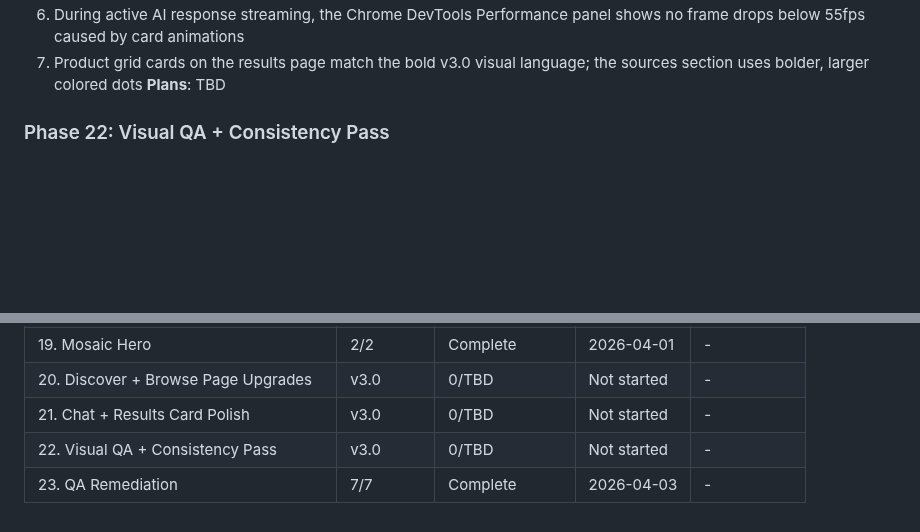
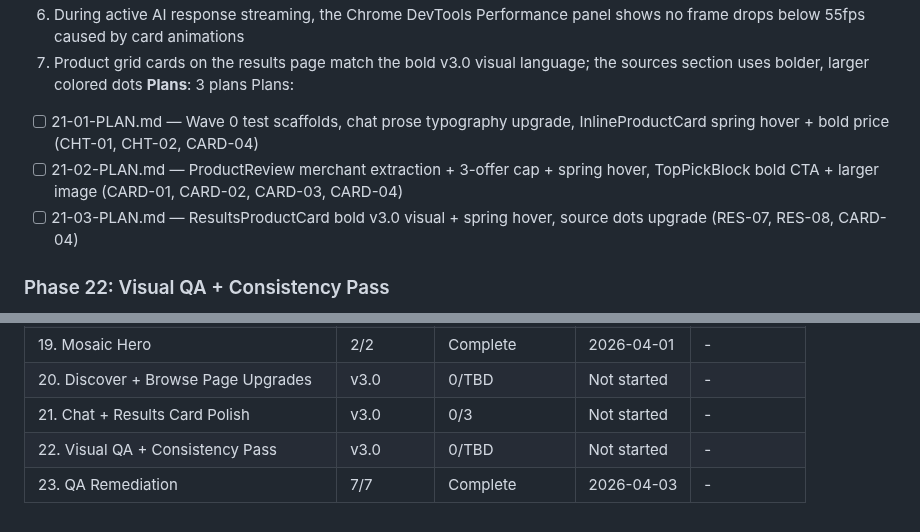
Before and after one commit to Bighabz/ReviewGuide-SourceCode, a Markdown page: .planning/ROADMAP.md, 2 parts joined by grey strips. Drawn GitHub-style; blank space fills up the shorter version.

```diff
--- a/.planning/ROADMAP.md
+++ b/.planning/ROADMAP.md
@@ -370,5 +373,9 @@ Plans:
   6. During active AI response streaming, the Chrome DevTools Performance panel shows no frame drops below 55fps caused by card animations
   7. Product grid cards on the results page match the bold v3.0 visual language; the sources section uses bolder, larger colored dots
-**Plans**: TBD
+**Plans**: 3 plans
+Plans:
+- [ ] 21-01-PLAN.md — Wave 0 test scaffolds, chat prose typography upgrade, InlineProductCard spring hover + bold price (CHT-01, CHT-02, CARD-04)
+- [ ] 21-02-PLAN.md — ProductReview merchant extraction + 3-offer cap + spring hover, TopPickBlock bold CTA + larger image (CARD-01, CARD-02, CARD-03, CARD-04)
+- [ ] 21-03-PLAN.md — ResultsProductCard bold v3.0 visual + spring hover, source dots upgrade (RES-07, RES-08, CARD-04)
 
 ### Phase 22: Visual QA + Consistency Pass
@@ -446,6 +453,6 @@ v3.0 phases execute in order: 17 -> 18 -> 19 -> 20 -> 21 -> 22. Phases 17 and 18
 | 18. AI Image Generation | 3/3 | Complete    | 2026-04-01 | - |
 | 19. Mosaic Hero | 2/2 | Complete   | 2026-04-01 | - |
 | 20. Discover + Browse Page Upgrades | v3.0 | 0/TBD | Not started | - |
-| 21. Chat + Results Card Polish | v3.0 | 0/TBD | Not started | - |
+| 21. Chat + Results Card Polish | v3.0 | 0/3 | Not started | - |
 | 22. Visual QA + Consistency Pass | v3.0 | 0/TBD | Not started | - |
 | 23. QA Remediation | 7/7 | Complete    | 2026-04-03 | - |
```
Also changed, not shown: other parts of .planning/ROADMAP.md (+118 -115 lines), 2 other files.
